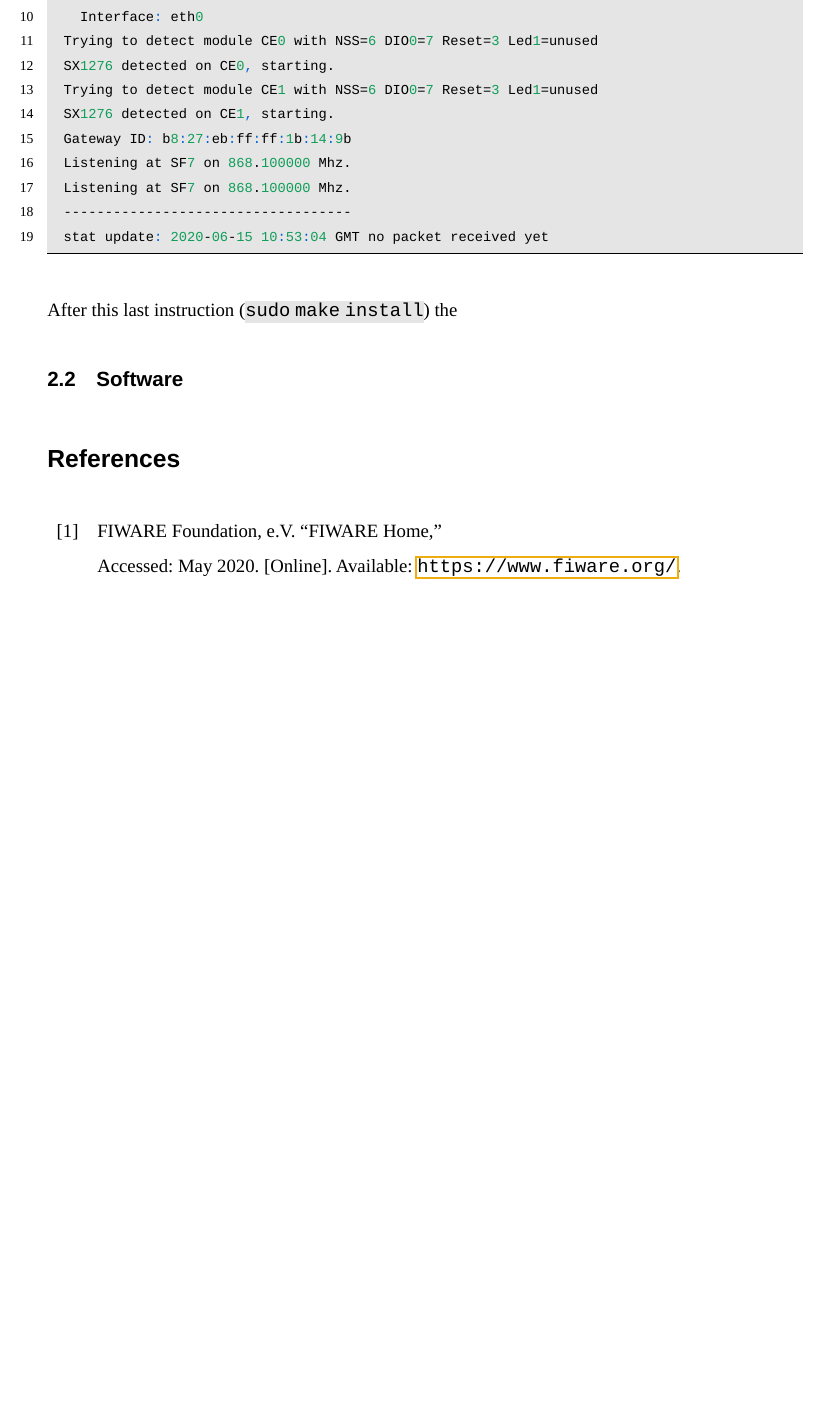
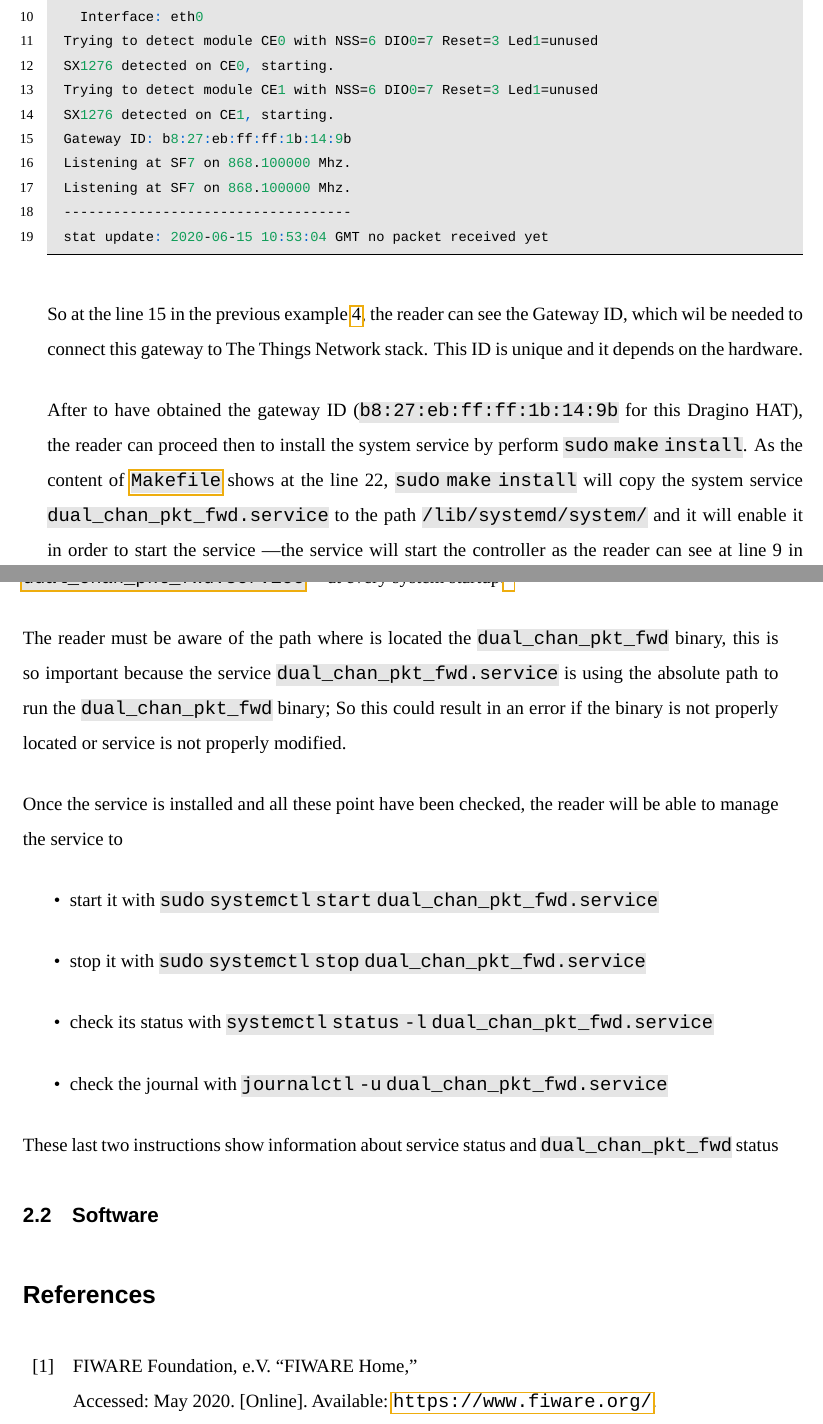
Before and after one commit to jfernandz/lora-arduino-dendrometer, a LaTeX document (docs/LaTex/Paper.tex): part of page 19 of 21 before the commit and two parts of pages 19 and 20 of 22 after it, the two joined at a grey line, cut so that both start at the same text, the shorter picture padded with empty space. Compiled offline with LuaLaTeX; a missing font is replaced by an installed copy or a similar font.

Commit message:
Completes docs and minor fixes

```diff
--- a/docs/LaTex/Paper.tex
+++ b/docs/LaTex/Paper.tex
@@ -776,7 +776,34 @@ I order to obtain the gateway ID the reader will need to perform the following c
   stat update: 2020-06-15 10:53:04 GMT no packet received yet
 \end{lstlisting}
 
-After this last instruction (\cmd{sudo make install}) the
+So at the line 15 in the previous example \ref{ej:Running_DualChann_Controller}, the reader can see the Gateway ID, which wil be needed to connect this gateway to The Things Network stack. This ID is unique and it depends on the hardware.
+
+After to have obtained the gateway ID (\cmd{b8:27:eb:ff:ff:1b:14:9b} for this Dragino HAT), the reader can proceed then to install the system service by perform \cmd{sudo make install}. As the content of \href{https://github.com/dragino/dual_chan_pkt_fwd/blob/master/Makefile#L22}{\cmd{Makefile}} shows at the line 22, \cmd{sudo make install} will copy the system service \cmd{dual\_chan\_pkt\_fwd.service} to the path \cmd{/lib/systemd/system/} and it will enable it in order to start the service ---the service will start the controller as the reader can see at line 9 in \href{https://github.com/dragino/dual_chan_pkt_fwd/blob/master/dual_chan_pkt_fwd.service#L9}{\cmd{dual\_chan\_pkt\_fwd.service}}--- at every system startup.\footnote{These kind of services are the way in which \cmd{systemd} manages the daemons running in background.}
+
+The reader must be aware of the path where is located the \cmd{dual\_chan\_pkt\_fwd} binary, this is so important because the service \cmd{dual\_chan\_pkt\_fwd.service} is using the absolute path to run the \cmd{dual\_chan\_pkt\_fwd} binary; So this could result in an error if the binary is not properly located or service is not properly modified.
+
+Once the service is installed and all these point have been checked, the reader will be able to manage the service to
+
+\begin{itemize}
+  \item start it with \cmd{sudo systemctl start dual\_chan\_pkt\_fwd.service}
+  \item stop it with \cmd{sudo systemctl stop dual\_chan\_pkt\_fwd.service}
+  \item check its status with \cmd{systemctl status -l dual\_chan\_pkt\_fwd.service}
+  \item check the journal with \cmd{journalctl -u dual\_chan\_pkt\_fwd.service}
+\end{itemize}
+
+These last two instructions show information about service status and \cmd{dual\_chan\_pkt\_fwd} status
+
+
+
+
+
+
+
+
+
+
+
+
 
 
 
```
Also changed, not shown: docs/LaTex/Paper.pdf, docs/LaTex/Paper.tex (12 more changed lines).
